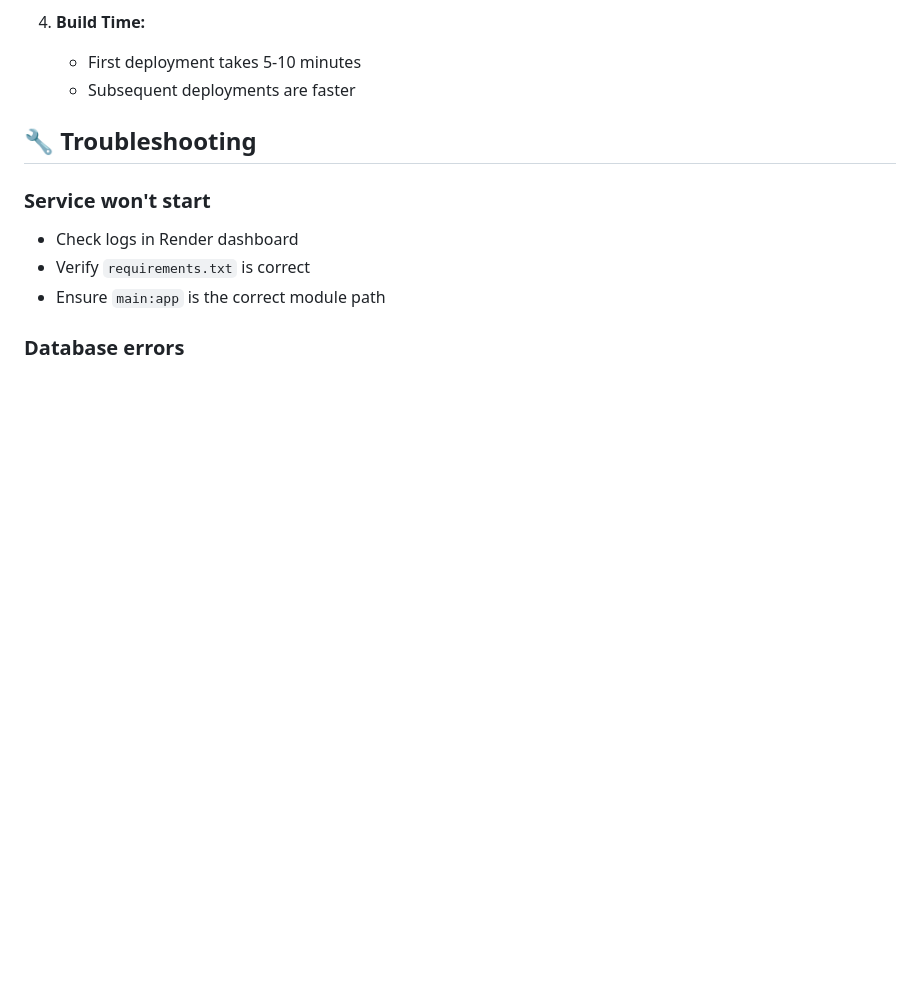
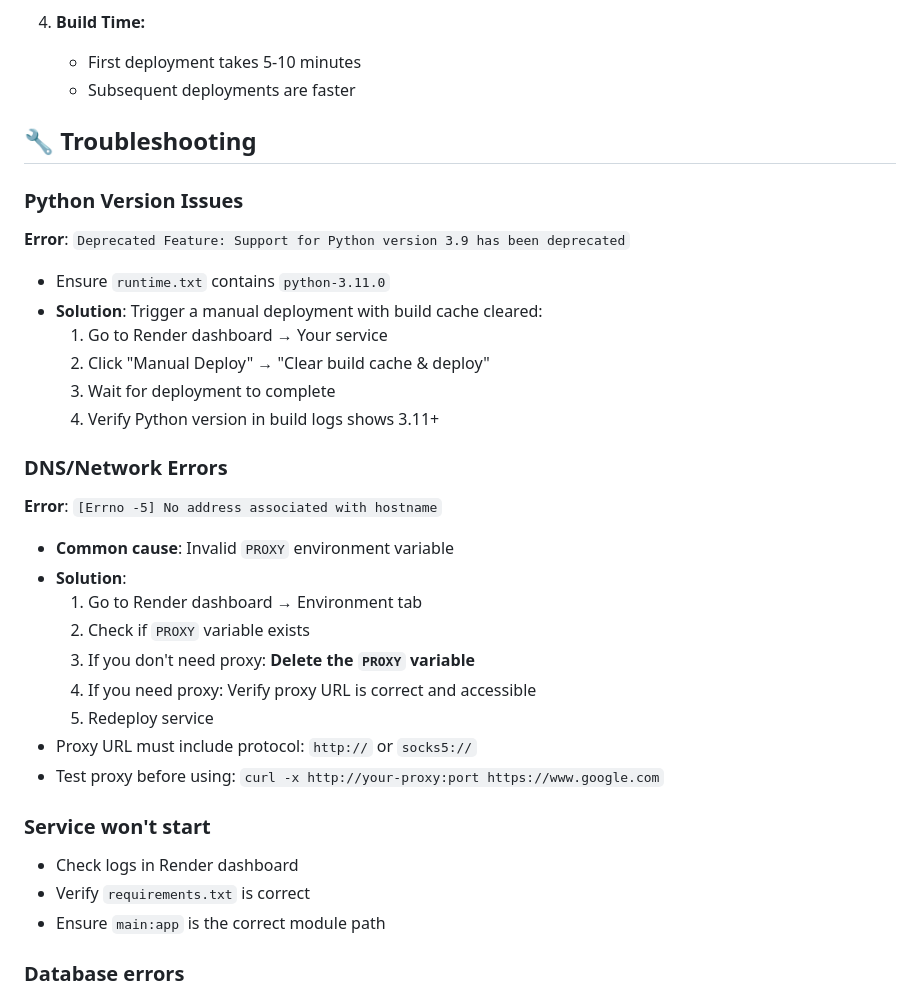
Before and after one commit to shriradhe/ytder.com, a Markdown page: RENDER_DEPLOYMENT.md, the part around the change. Rendered like a GitHub page; blank space fills up the shorter version.

Commit message:
Proxy & Cookies new one

```diff
--- a/RENDER_DEPLOYMENT.md
+++ b/RENDER_DEPLOYMENT.md
@@ -148,6 +148,29 @@ You can set these in Render's dashboard under "Environment":
 
 ## 🔧 Troubleshooting
 
+### Python Version Issues
+
+**Error**: `Deprecated Feature: Support for Python version 3.9 has been deprecated`
+- Ensure `runtime.txt` contains `python-3.11.0`
+- **Solution**: Trigger a manual deployment with build cache cleared:
+  1. Go to Render dashboard → Your service
+  2. Click "Manual Deploy" → "Clear build cache & deploy"
+  3. Wait for deployment to complete
+  4. Verify Python version in build logs shows 3.11+
+
+### DNS/Network Errors
+
+**Error**: `[Errno -5] No address associated with hostname`
+- **Common cause**: Invalid `PROXY` environment variable
+- **Solution**:
+  1. Go to Render dashboard → Environment tab
+  2. Check if `PROXY` variable exists
+  3. If you don't need proxy: **Delete the `PROXY` variable**
+  4. If you need proxy: Verify proxy URL is correct and accessible
+  5. Redeploy service
+- Proxy URL must include protocol: `http://` or `socks5://`
+- Test proxy before using: `curl -x http://your-proxy:port https://www.google.com`
+
 ### Service won't start
 - Check logs in Render dashboard
 - Verify `requirements.txt` is correct
```
Also changed, not shown: TROUBLESHOOTING.md (added, +150 -0 lines), docs/PROXY_AND_COOKIES.md (+14 -0 lines).
